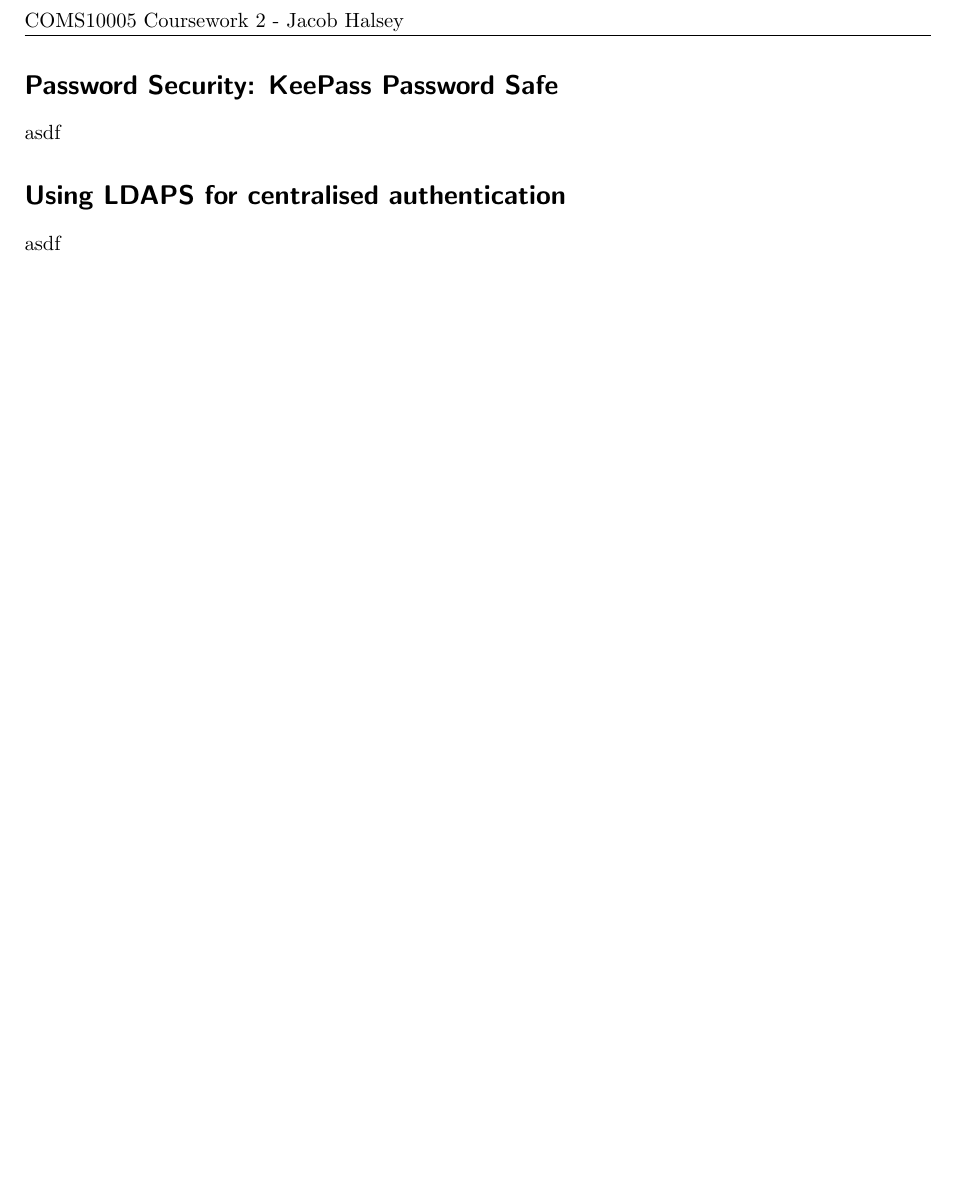
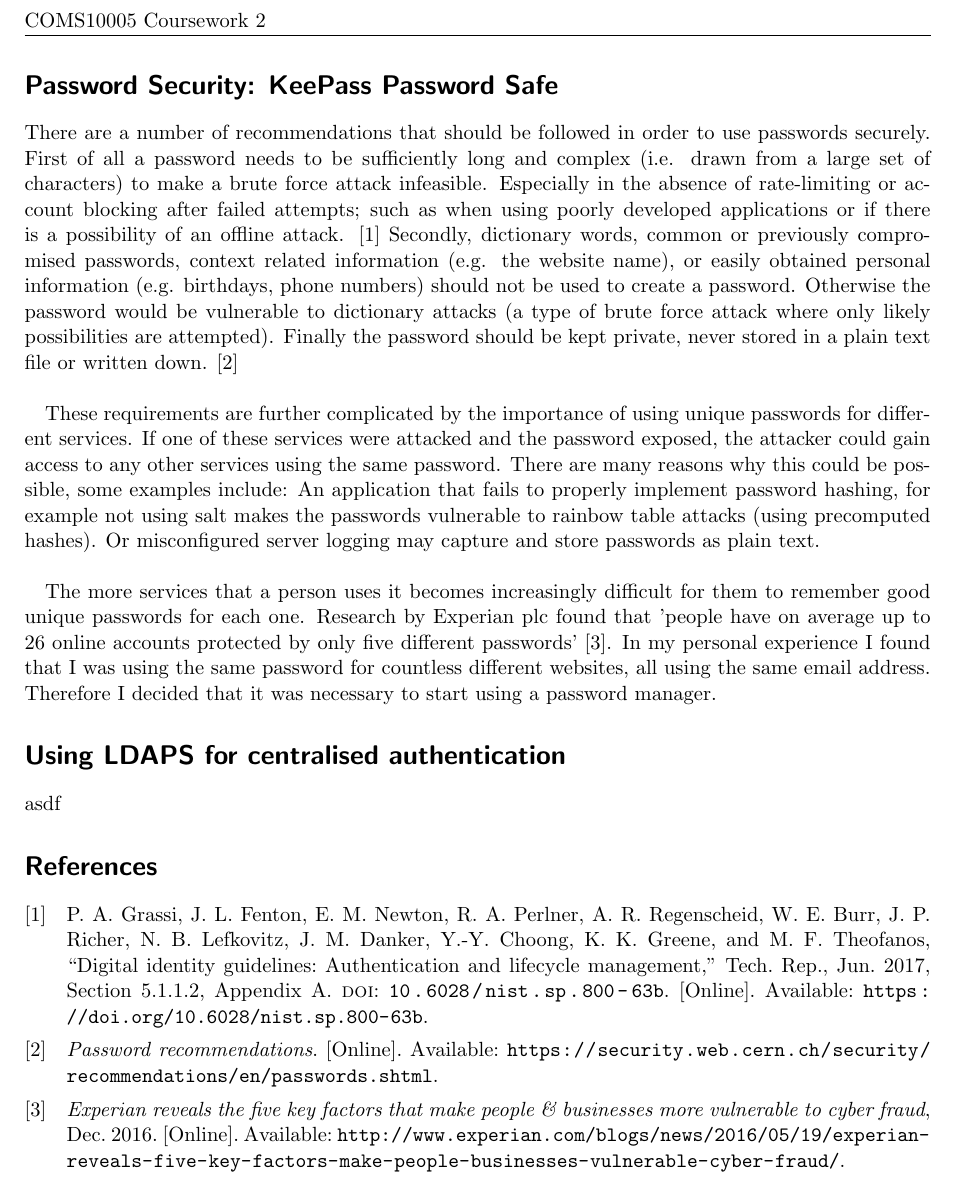
Before and after one commit to jacob-pro/security-101-essays, a LaTeX document (coms10005_cw2.tex, which reads bibfile.bib): part of the page, cut so that both start at the same text, the shorter picture padded with empty space. The pictures show the PDF file coms10005_cw2.pdf that the author committed with the source.

Commit message:
password intro

```diff
--- a/bibfile.bib
+++ b/bibfile.bib
@@ -0,0 +1,12 @@
+@techreport{nist_password_2017,
+  doi = {10.6028/nist.sp.800-63b},
+  url = {https://doi.org/10.6028/nist.sp.800-63b},
+  year  = {2017},
+  month = {jun},
+  publisher = {National Institute of Standards and Technology},
+  author = {Paul A Grassi and James L Fenton and Elaine M Newton and Ray A Perlner and Andrew R Regenscheid and William E Burr and Justin P Richer and Naomi B Lefkovitz and Jamie M Danker and Yee-Yin Choong and Kristen K Greene and Mary F Theofanos},
+  title = {Digital identity guidelines: authentication and lifecycle management},
+  pages = {Section 5.1.1.2, Appendix A}
+}
+@misc{cern_computer_security_information,
+  url={https://security.web.cern.ch/security/recommendations/en/passwords.shtml},
@@ -0,0 +18,5 @@
+	title={Experian Reveals the Five Key Factors That Make People \& Businesses More Vulnerable to Cyber Fraud},
+	publisher={Experian},
+	year={2016},
+	month={12}
+}
--- a/coms10005_cw2.tex
+++ b/coms10005_cw2.tex
@@ -7,17 +9,26 @@
 % Header
 \usepackage{fancyhdr}
 \pagestyle{fancy}
-\lhead{COMS10005 Coursework 2 - Jacob Halsey}
-
+\lhead{COMS10005 Coursework 2}
+\rhead{}
 
 \begin{document}
 
 \section*{Password Security: KeePass Password Safe}
 
-asdf
+There are a number of recommendations that should be followed in order to use passwords securely.
+First of all a password needs to be sufficiently long and complex (i.e. drawn from a large set of characters) to make a brute force attack infeasible. Especially in the absence of rate-limiting or account blocking after failed attempts; such as when using poorly developed applications or if there is a possibility of an offline attack. \cite{nist_password_2017}
+Secondly, dictionary words, common or previously compromised passwords, context related information (e.g. the website name), or easily obtained personal information (e.g. birthdays, phone numbers) should not be used to create a password. Otherwise the password would be vulnerable to dictionary attacks (a type of brute force attack where only likely possibilities are attempted).
+Finally the password should be kept private, never stored in a plain text file or written down. \cite{cern_computer_security_information}\\
+
+These requirements are further complicated by the importance of using unique passwords for different services. If one of these services were attacked and the password exposed, the attacker could gain access to any other services using the same password. There are many reasons why this could be possible, some examples include: An application that fails to properly implement password hashing, for example not using salt makes the passwords vulnerable to rainbow table attacks (using precomputed hashes). Or misconfigured server logging may capture and store passwords as plain text.\\
+
+The more services that a person uses it becomes increasingly difficult for them to remember good unique passwords for each one. Research by Experian plc found that 'people have on average up to 26 online accounts protected by only five different passwords' \cite{experian_2016}. In my personal experience I found that I was using the same password for countless different websites, all using the same email address. Therefore I decided that it was necessary to start using a password manager.
 
 \section*{Using LDAPS for centralised authentication}
 
 asdf
 
+\printbibliography
+
 \end{document}
```
Also changed, not shown: coms10005_cw2.pdf, bibfile.bib (5 more changed lines), coms10005_cw2.tex (8 more changed lines).
